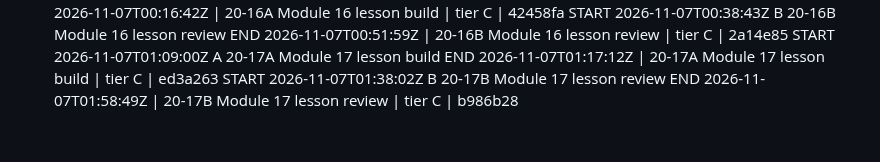
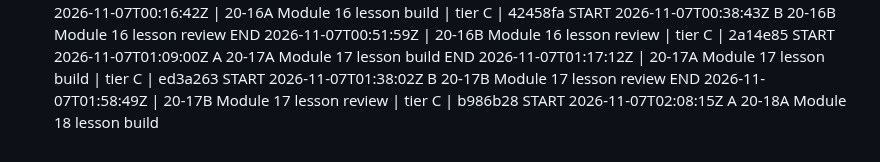
Before and after one commit to turners1987-code/The-Blueprint, a Markdown page: BUILD_LOG.md, the part around the change. Rendered like a GitHub page.

Commit message:
BUILD_LOG: 20-18A start

```diff
--- a/BUILD_LOG.md
+++ b/BUILD_LOG.md
@@ -89,3 +89,4 @@ START 2026-11-07T01:09:00Z A 20-17A Module 17 lesson build
 END 2026-11-07T01:17:12Z | 20-17A Module 17 lesson build | tier C | ed3a263
 START 2026-11-07T01:38:02Z B 20-17B Module 17 lesson review
 END 2026-11-07T01:58:49Z | 20-17B Module 17 lesson review | tier C | b986b28
+START 2026-11-07T02:08:15Z A 20-18A Module 18 lesson build
```
